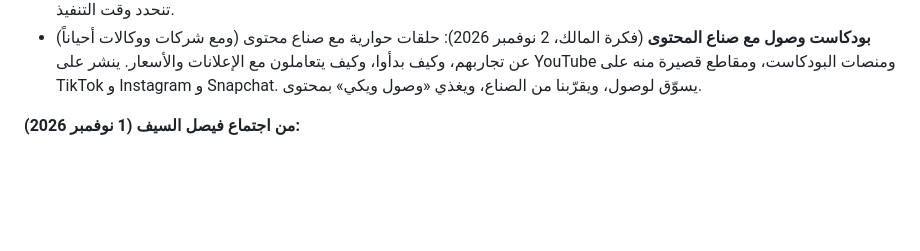
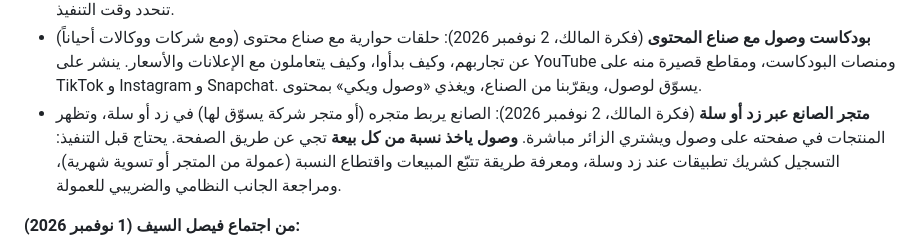
Before and after one commit to wsoollink/Wsool, a Markdown page: docs/business-brief.md, the part around the change. Rendered like a GitHub page; blank space fills up the shorter version.

Commit message:
Business brief: Zid / Salla store integration idea
Co-Authored-By: Claude Opus 5.5 <noreply@anthropic.com>
Claude-Session: https://claude.ai/code/session_017GK3P7Sj6kUfWTjJMdPhzV

```diff
--- a/docs/business-brief.md
+++ b/docs/business-brief.md
@@ -144,6 +144,7 @@
 - نسبة التفاعل ومشاهدات الفيديوهات لـ TikTok و X.
 - **وصول ويكي (Wsool Wiki)** (فكرة المالك، 2 نوفمبر 2026): قسم جديد في الموقع ينشر تجارب وممارسات مميزة وأفكار جديدة لصناع المحتوى: كيف يسعّرون إعلاناتهم، وكيف يتعاملون مع الشركات، وأفكار محتوى، وقصص نجاح من صناع وصول. يفيد الصناع، ويجيب زيارات من قوقل للموقع، ويبني ثقة باسم وصول. تفاصيله (مين يكتب، وهل الصناع يشاركون بتجاربهم، ومراجعة المحتوى) تنحدد وقت التنفيذ.
 - **بودكاست وصول مع صناع المحتوى** (فكرة المالك، 2 نوفمبر 2026): حلقات حوارية مع صناع محتوى (ومع شركات ووكالات أحياناً) عن تجاربهم، وكيف بدأوا، وكيف يتعاملون مع الإعلانات والأسعار. ينشر على YouTube ومنصات البودكاست، ومقاطع قصيرة منه على TikTok و Instagram و Snapchat. يسوّق لوصول، ويقرّبنا من الصناع، ويغذي «وصول ويكي» بمحتوى.
+- **متجر الصانع عبر زد أو سلة** (فكرة المالك، 2 نوفمبر 2026): الصانع يربط متجره (أو متجر شركة يسوّق لها) في زد أو سلة، وتظهر المنتجات في صفحته على وصول ويشتري الزائر مباشرة. **وصول ياخذ نسبة من كل بيعة** تجي عن طريق الصفحة. يحتاج قبل التنفيذ: التسجيل كشريك تطبيقات عند زد وسلة، ومعرفة طريقة تتبّع المبيعات واقتطاع النسبة (عمولة من المتجر أو تسوية شهرية)، ومراجعة الجانب النظامي والضريبي للعمولة.
 
 **من اجتماع فيصل السيف (1 نوفمبر 2026):**
 - **إحصائيات فيديو محدد للمعلنين:** بعد ما ينشر الصانع إعلان، تطلع إحصائيات الفيديو نفسه (المشاهدات، والتفاعل، والوصول) من المنصة مباشرة عن طريق الربط، ويشاركها برابط خاص مع الشركة المعلنة. فرصة لباقة الوكالات وشركات التسويق.
```
